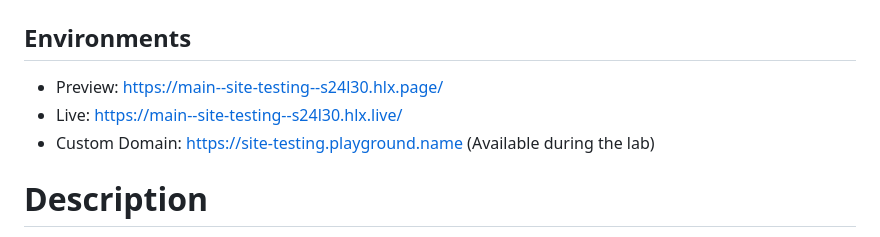
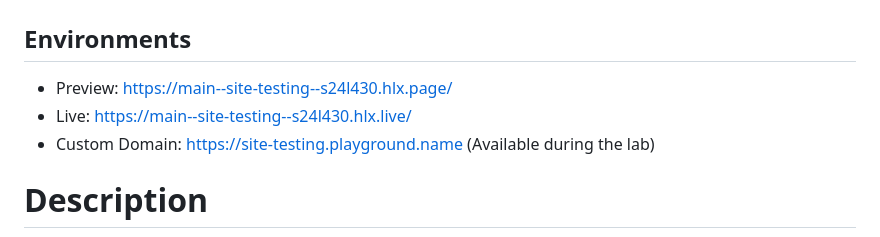
Before and after one commit to S24L430/site-testing, a Markdown page: README.md, the part around the change. Rendered like a GitHub page.

```diff
--- a/README.md
+++ b/README.md
@@ -1,8 +1,8 @@
 # Edge Delivery Services - Summit 2024
 
 ## Environments
-- Preview: https://main--site-testing--s24l30.hlx.page/
-- Live: https://main--site-testing--s24l30.hlx.live/
+- Preview: https://main--site-testing--s24l430.hlx.page/
+- Live: https://main--site-testing--s24l430.hlx.live/
 - Custom Domain: https://site-testing.playground.name (Available during the lab)
 
 # Description
```
